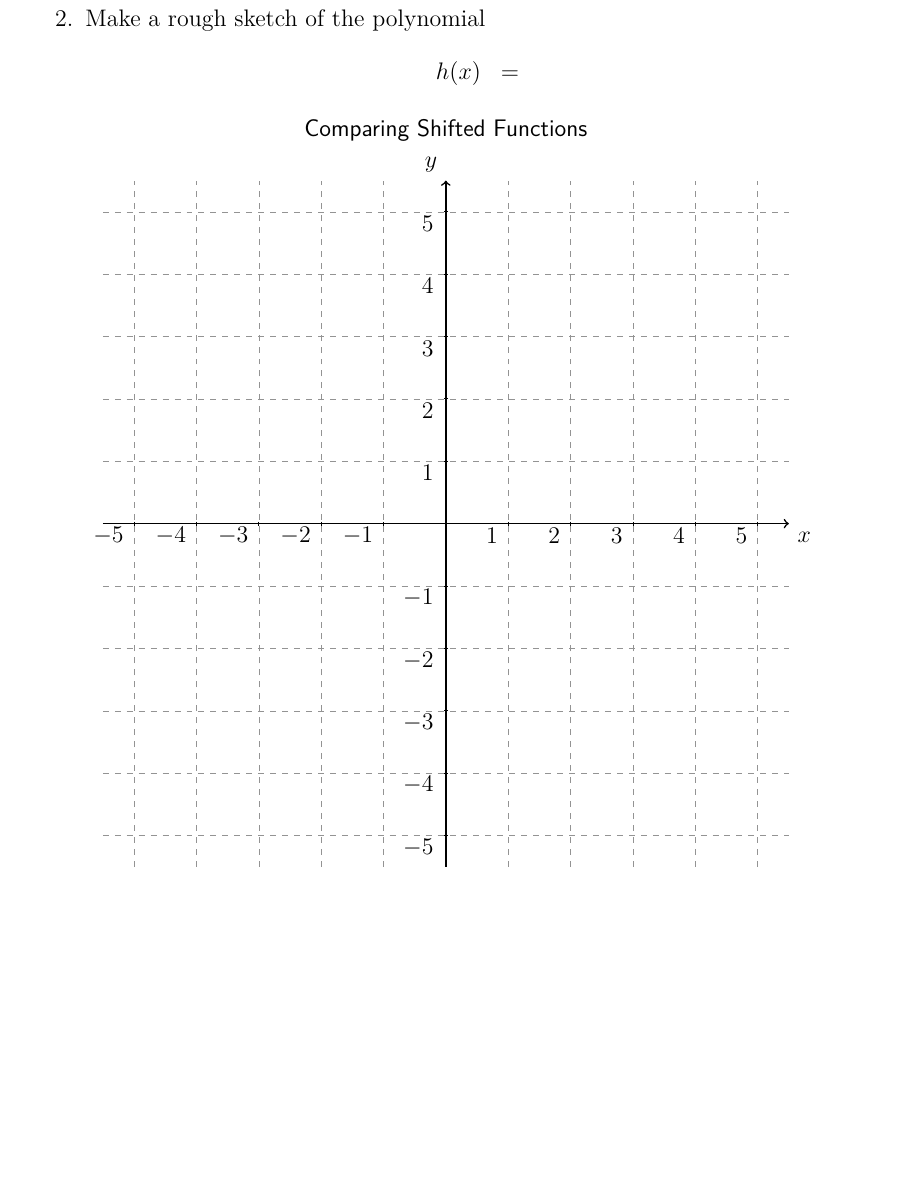
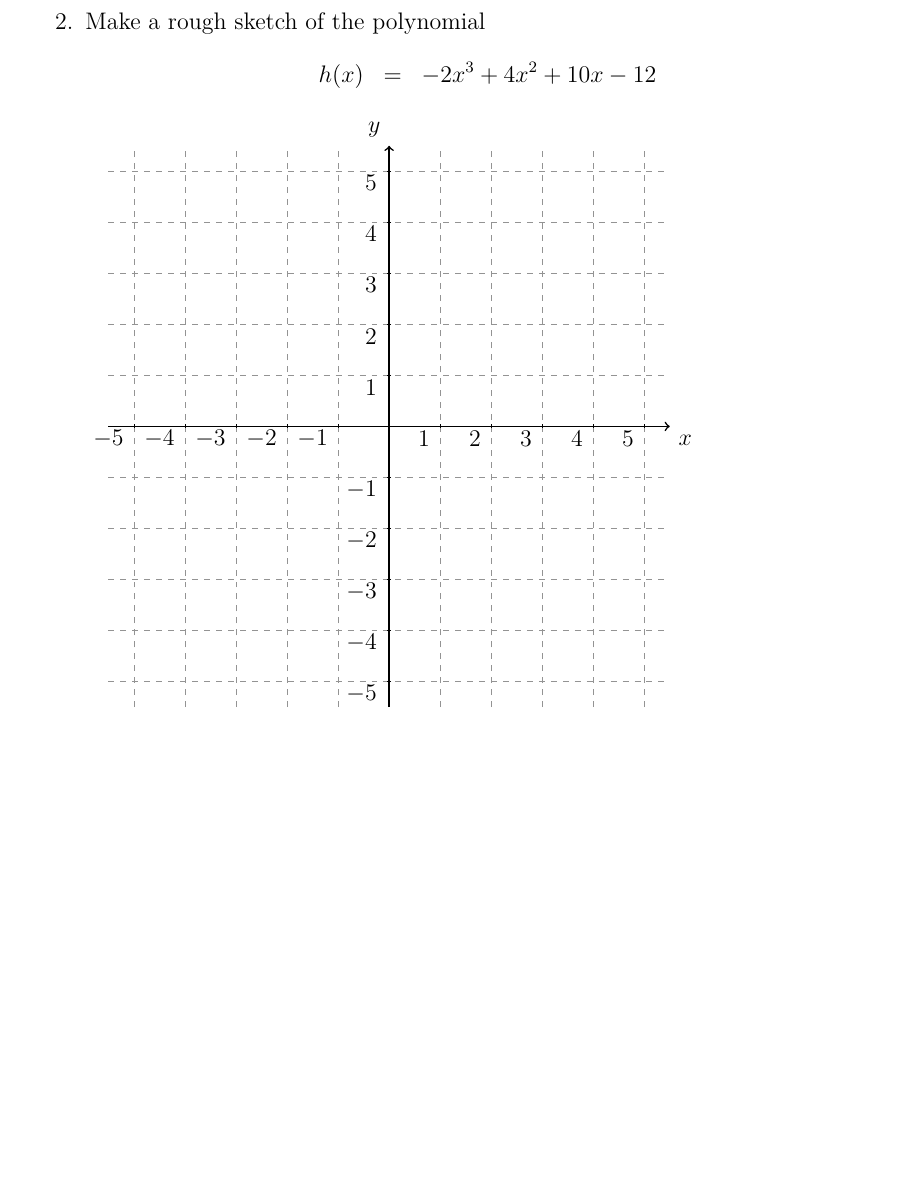
Before and after one commit to KellyBlack/Precalculus, a LaTeX thesis (labManual.tex, which reads functions/section_factorPolynomial.tex): part of page 94 of 285, cut so that both start at the same text, the shorter picture padded with empty space. Compiled offline with XeLaTeX.

Commit message:
Specified a function to graph in the act. on poly division.

```diff
--- a/functions/section_factorPolynomial.tex
+++ b/functions/section_factorPolynomial.tex
@@ -54,10 +54,10 @@
 
 \item Make a rough sketch of the polynomial
   \begin{eqnarray*}
-    h(x) & = &
+    h(x) & = & -2x^3+4x^2+10x-12
   \end{eqnarray*}
 
-  \begin{tikzpicture}[y=1.1cm, x=1.1cm,font=\sffamily]
+  \begin{tikzpicture}[y=0.9cm, x=0.9cm,font=\sffamily]
     % bounds
     \def\lowX{-5.5}
     \pgfmathtruncatemacro\startX{round(0.5+\lowX)}
@@ -77,8 +77,10 @@
     \foreach \x in {-5,-4,...,-1,1,2,...,\highX} {
       \draw (\x,1pt) -- (\x,-1pt) node[yshift=-5,xshift=-1,anchor=east] {$\x$};
     }
-    \draw (0,6.0) node [anchor=south] {Comparing Shifted Functions};
+    %\draw (0,6.0) node [anchor=south] {Comparing Shifted Functions};
   \end{tikzpicture}
+
+  \vfill
 
   \clearpage
 
```
